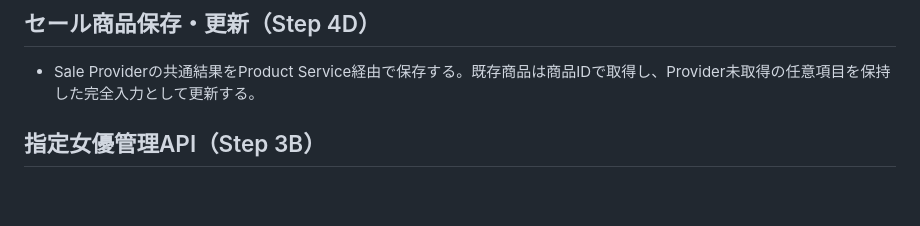
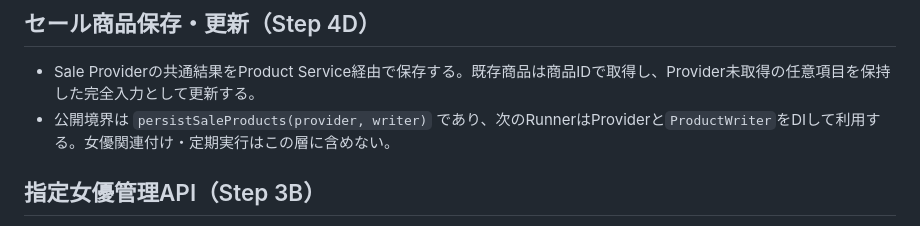
Before and after one commit to 284220-stack/fanza-auto-poster, a Markdown page: docs/Architecture.md, the part around the change. Rendered like a GitHub page; blank space fills up the shorter version.

```diff
--- a/docs/Architecture.md
+++ b/docs/Architecture.md
@@ -63,6 +63,7 @@ settings（独立したシステム設定）
 ## セール商品保存・更新（Step 4D）
 
 - Sale Providerの共通結果をProduct Service経由で保存する。既存商品は商品IDで取得し、Provider未取得の任意項目を保持した完全入力として更新する。
+- 公開境界は `persistSaleProducts(provider, writer)` であり、次のRunnerはProviderと`ProductWriter`をDIして利用する。女優関連付け・定期実行はこの層に含めない。
 
 ## 指定女優管理API（Step 3B）
 
```
Also changed, not shown: ProjectStatus.md (+7 -5 lines), docs/DevelopmentPlan.md (+1 -0 lines).
